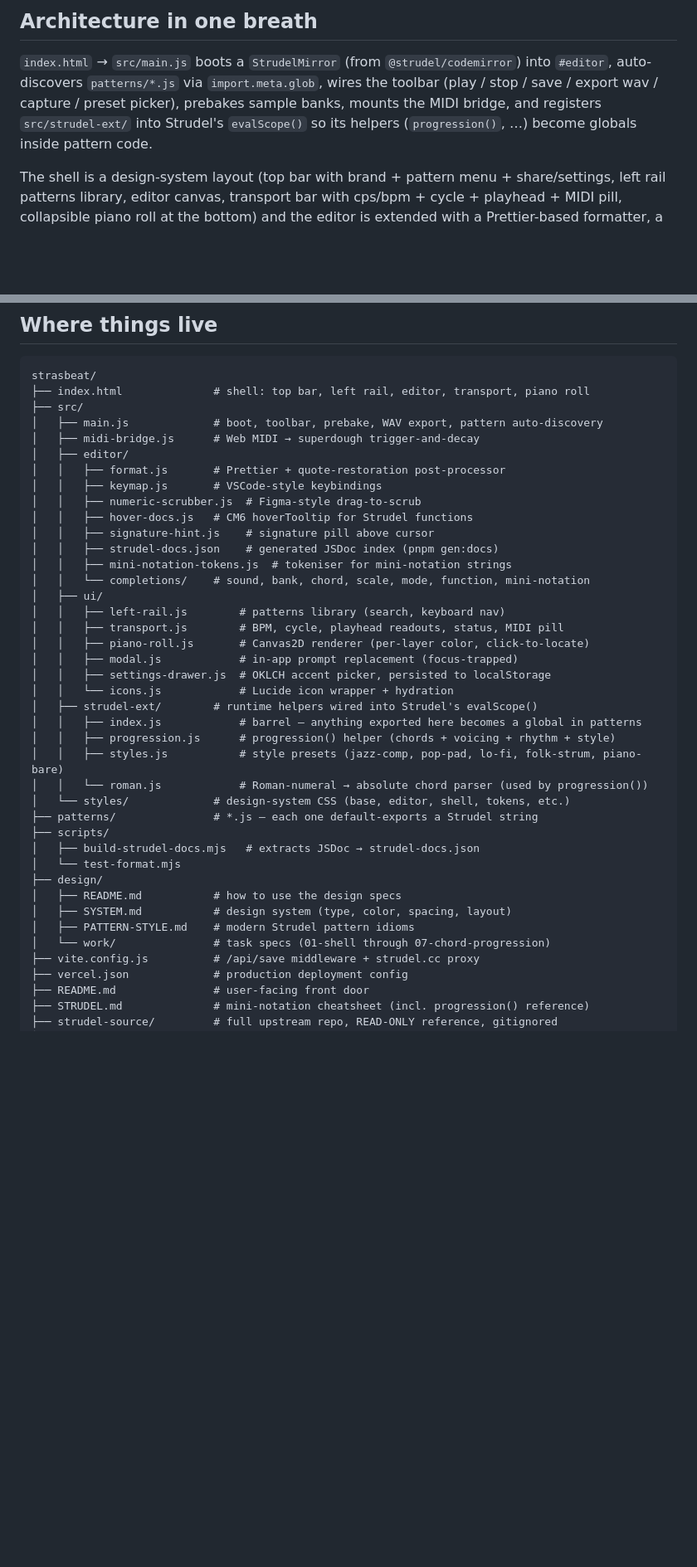
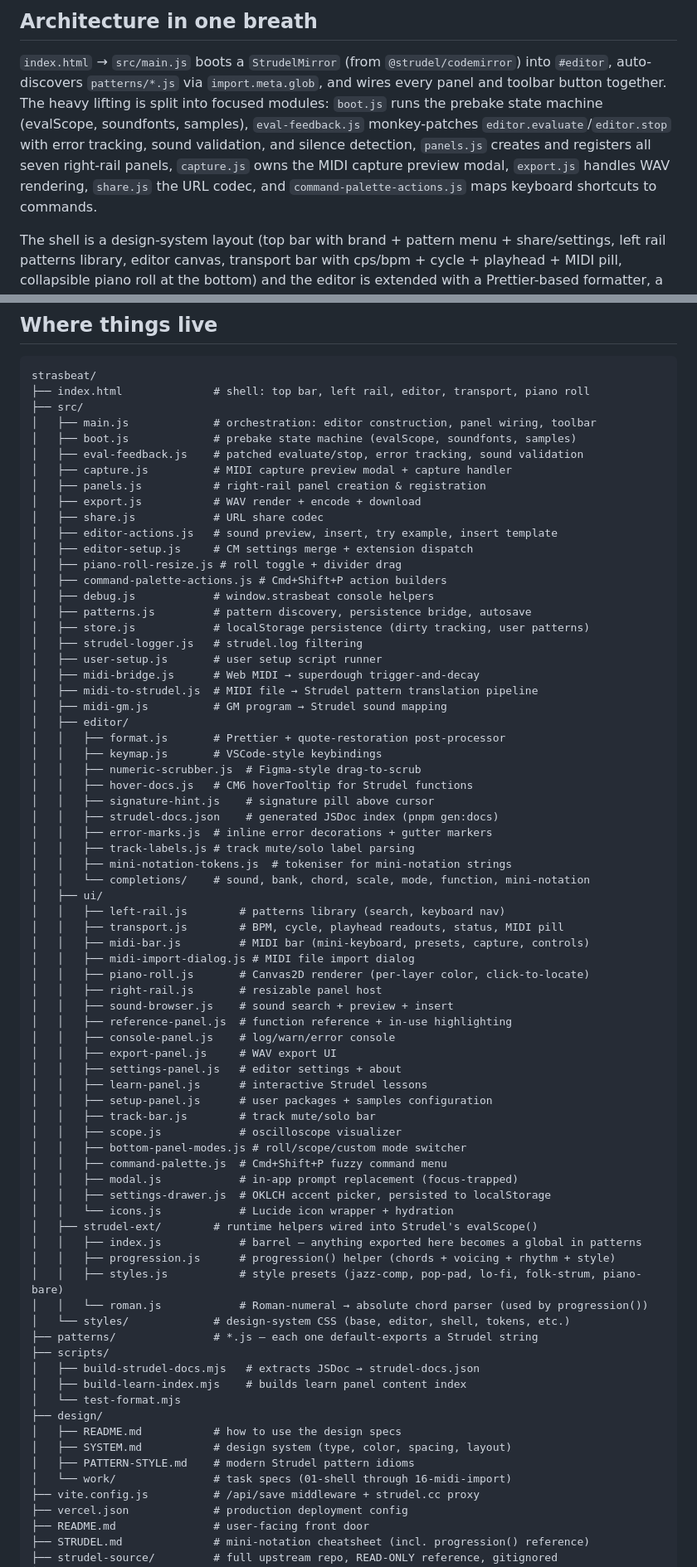
Before and after one commit to Coriou/strasbeat, a Markdown page: CLAUDE.md, 2 parts joined by grey strips. Shown at 83% size. Drawn GitHub-style; blank space fills up the shorter version.

Commit message:
docs: update CLAUDE.md architecture + file tree for spec 10 extraction

```diff
--- a/CLAUDE.md
+++ b/CLAUDE.md
@@ -42,10 +42,14 @@ the editor).
 
 `index.html` → `src/main.js` boots a `StrudelMirror` (from
 `@strudel/codemirror`) into `#editor`, auto-discovers `patterns/*.js` via
-`import.meta.glob`, wires the toolbar (play / stop / save / export wav /
-capture / preset picker), prebakes sample banks, mounts the MIDI bridge,
-and registers `src/strudel-ext/` into Strudel's `evalScope()` so its
-helpers (`progression()`, …) become globals inside pattern code.
+`import.meta.glob`, and wires every panel and toolbar button together. The
+heavy lifting is split into focused modules: `boot.js` runs the prebake
+state machine (evalScope, soundfonts, samples), `eval-feedback.js`
+monkey-patches `editor.evaluate`/`editor.stop` with error tracking, sound
+validation, and silence detection, `panels.js` creates and registers all
+seven right-rail panels, `capture.js` owns the MIDI capture preview modal,
+`export.js` handles WAV rendering, `share.js` the URL codec, and
+`command-palette-actions.js` maps keyboard shortcuts to commands.
 
 The shell is a design-system layout (top bar with brand + pattern menu +
 share/settings, left rail patterns library, editor canvas, transport bar
@@ -79,8 +83,25 @@ top of Strudel's pattern language. See the dedicated section below.
 strasbeat/
 ├── index.html              # shell: top bar, left rail, editor, transport, piano roll
 ├── src/
-│   ├── main.js             # boot, toolbar, prebake, WAV export, pattern auto-discovery
+│   ├── main.js             # orchestration: editor construction, panel wiring, toolbar
+│   ├── boot.js             # prebake state machine (evalScope, soundfonts, samples)
+│   ├── eval-feedback.js    # patched evaluate/stop, error tracking, sound validation
+│   ├── capture.js          # MIDI capture preview modal + capture handler
+│   ├── panels.js           # right-rail panel creation & registration
+│   ├── export.js           # WAV render + encode + download
+│   ├── share.js            # URL share codec
+│   ├── editor-actions.js   # sound preview, insert, try example, insert template
+│   ├── editor-setup.js     # CM settings merge + extension dispatch
+│   ├── piano-roll-resize.js # roll toggle + divider drag
+│   ├── command-palette-actions.js # Cmd+Shift+P action builders
+│   ├── debug.js            # window.strasbeat console helpers
+│   ├── patterns.js         # pattern discovery, persistence bridge, autosave
+│   ├── store.js            # localStorage persistence (dirty tracking, user patterns)
+│   ├── strudel-logger.js   # strudel.log filtering
+│   ├── user-setup.js       # user setup script runner
 │   ├── midi-bridge.js      # Web MIDI → superdough trigger-and-decay
+│   ├── midi-to-strudel.js  # MIDI file → Strudel pattern translation pipeline
+│   ├── midi-gm.js          # GM program → Strudel sound mapping
 │   ├── editor/
 │   │   ├── format.js       # Prettier + quote-restoration post-processor
 │   │   ├── keymap.js       # VSCode-style keybindings
@@ -88,12 +109,28 @@ strasbeat/
 │   │   ├── hover-docs.js   # CM6 hoverTooltip for Strudel functions
 │   │   ├── signature-hint.js    # signature pill above cursor
 │   │   ├── strudel-docs.json    # generated JSDoc index (pnpm gen:docs)
+│   │   ├── error-marks.js  # inline error decorations + gutter markers
+│   │   ├── track-labels.js # track mute/solo label parsing
 │   │   ├── mini-notation-tokens.js  # tokeniser for mini-notation strings
 │   │   └── completions/    # sound, bank, chord, scale, mode, function, mini-notation
 │   ├── ui/
 │   │   ├── left-rail.js        # patterns library (search, keyboard nav)
 │   │   ├── transport.js        # BPM, cycle, playhead readouts, status, MIDI pill
+│   │   ├── midi-bar.js         # MIDI bar (mini-keyboard, presets, capture, controls)
+│   │   ├── midi-import-dialog.js # MIDI file import dialog
 │   │   ├── piano-roll.js       # Canvas2D renderer (per-layer color, click-to-locate)
+│   │   ├── right-rail.js       # resizable panel host
+│   │   ├── sound-browser.js    # sound search + preview + insert
+│   │   ├── reference-panel.js  # function reference + in-use highlighting
+│   │   ├── console-panel.js    # log/warn/error console
+│   │   ├── export-panel.js     # WAV export UI
+│   │   ├── settings-panel.js   # editor settings + about
+│   │   ├── learn-panel.js      # interactive Strudel lessons
+│   │   ├── setup-panel.js      # user packages + samples configuration
+│   │   ├── track-bar.js        # track mute/solo bar
+│   │   ├── scope.js            # oscilloscope visualizer
+│   │   ├── bottom-panel-modes.js # roll/scope/custom mode switcher
+│   │   ├── command-palette.js  # Cmd+Shift+P fuzzy command menu
 │   │   ├── modal.js            # in-app prompt replacement (focus-trapped)
 │   │   ├── settings-drawer.js  # OKLCH accent picker, persisted to localStorage
 │   │   └── icons.js            # Lucide icon wrapper + hydration
@@ -106,12 +143,13 @@ strasbeat/
 ├── patterns/               # *.js — each one default-exports a Strudel string
 ├── scripts/
 │   ├── build-strudel-docs.mjs   # extracts JSDoc → strudel-docs.json
+│   ├── build-learn-index.mjs    # builds learn panel content index
 │   └── test-format.mjs
 ├── design/
 │   ├── README.md           # how to use the design specs
 │   ├── SYSTEM.md           # design system (type, color, spacing, layout)
 │   ├── PATTERN-STYLE.md    # modern Strudel pattern idioms
-│   └── work/               # task specs (01-shell through 07-chord-progression)
+│   └── work/               # task specs (01-shell through 16-midi-import)
 ├── vite.config.js          # /api/save middleware + strudel.cc proxy
 ├── vercel.json             # production deployment config
 ├── README.md               # user-facing front door
```
